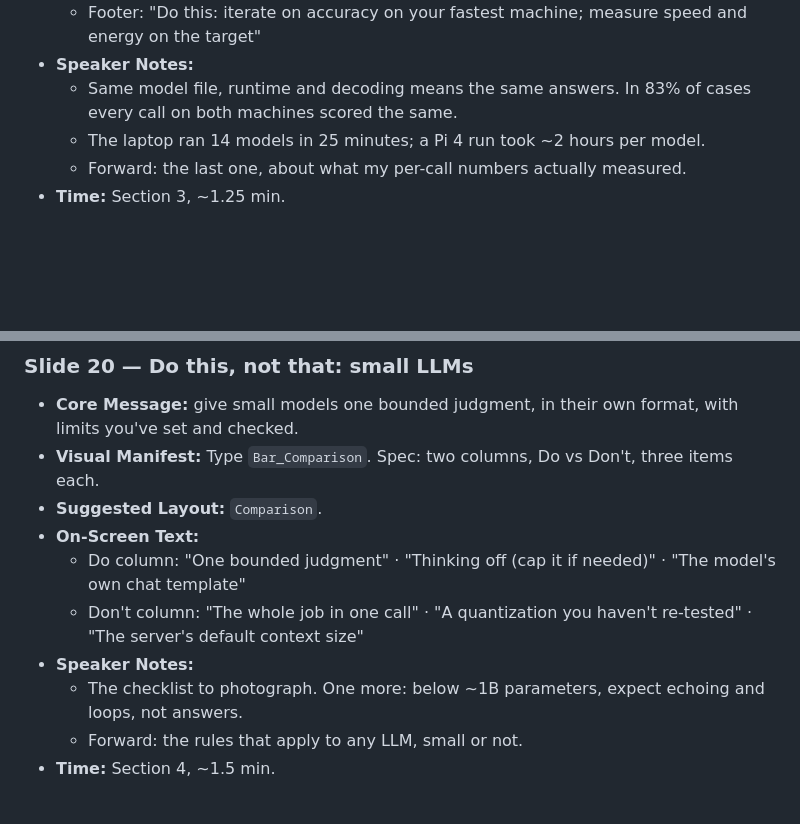
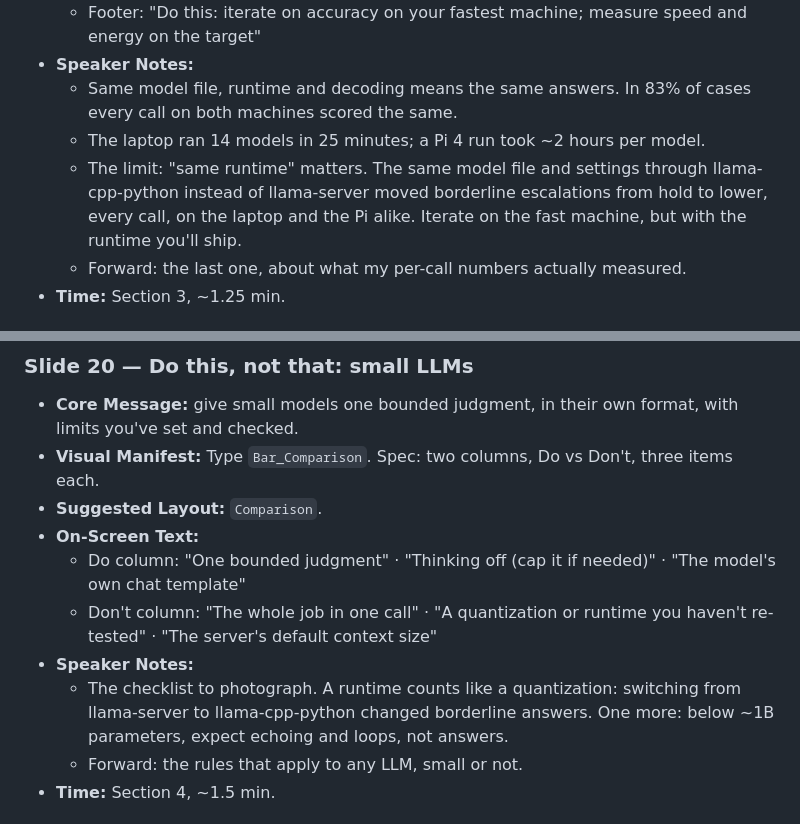
Before and after one commit to david-streamlio/fleet-trilogy, a Markdown page: docs/TALK2-REWORK-SLIDE-PLAN.md, 2 parts joined by grey strips. GitHub-like rendering; blank space fills up the shorter version.

```diff
--- a/docs/TALK2-REWORK-SLIDE-PLAN.md
+++ b/docs/TALK2-REWORK-SLIDE-PLAN.md
@@ -299,6 +299,7 @@
 - **Speaker Notes:**
   - Same model file, runtime and decoding means the same answers. In 83% of cases every call on both machines scored the same.
   - The laptop ran 14 models in 25 minutes; a Pi 4 run took ~2 hours per model.
+  - The limit: "same runtime" matters. The same model file and settings through llama-cpp-python instead of llama-server moved borderline escalations from hold to lower, every call, on the laptop and the Pi alike. Iterate on the fast machine, but with the runtime you'll ship.
   - Forward: the last one, about what my per-call numbers actually measured.
 - **Time:** Section 3, ~1.25 min.
 
@@ -327,9 +328,9 @@
 - **Suggested Layout:** `Comparison`.
 - **On-Screen Text:**
   - Do column: "One bounded judgment" · "Thinking off (cap it if needed)" · "The model's own chat template"
-  - Don't column: "The whole job in one call" · "A quantization you haven't re-tested" · "The server's default context size"
+  - Don't column: "The whole job in one call" · "A quantization or runtime you haven't re-tested" · "The server's default context size"
 - **Speaker Notes:**
-  - The checklist to photograph. One more: below ~1B parameters, expect echoing and loops, not answers.
+  - The checklist to photograph. A runtime counts like a quantization: switching from llama-server to llama-cpp-python changed borderline answers. One more: below ~1B parameters, expect echoing and loops, not answers.
   - Forward: the rules that apply to any LLM, small or not.
 - **Time:** Section 4, ~1.5 min.
 
```
Also changed, not shown: docs/TALK2-REWORK-DESIGN-PROMPTS.md (+3 -2 lines), docs/TALK2-REWORK-OUTLINE.md (+3 -2 lines).
